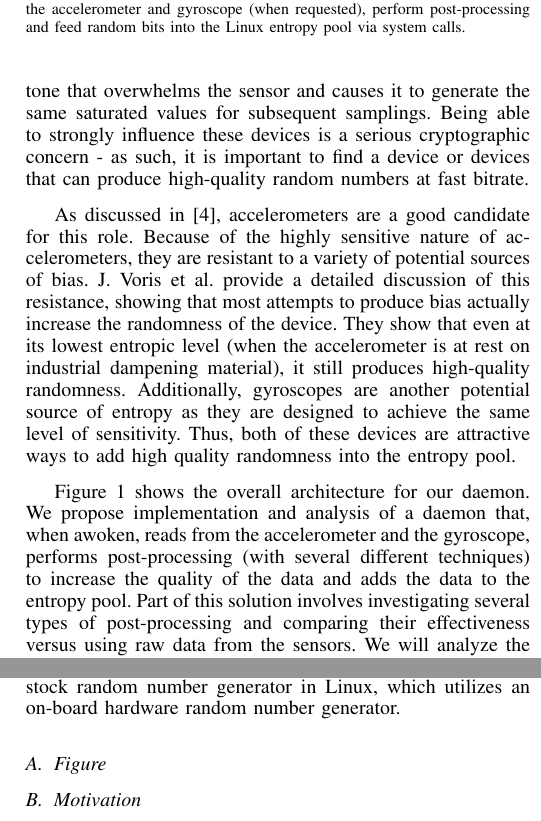
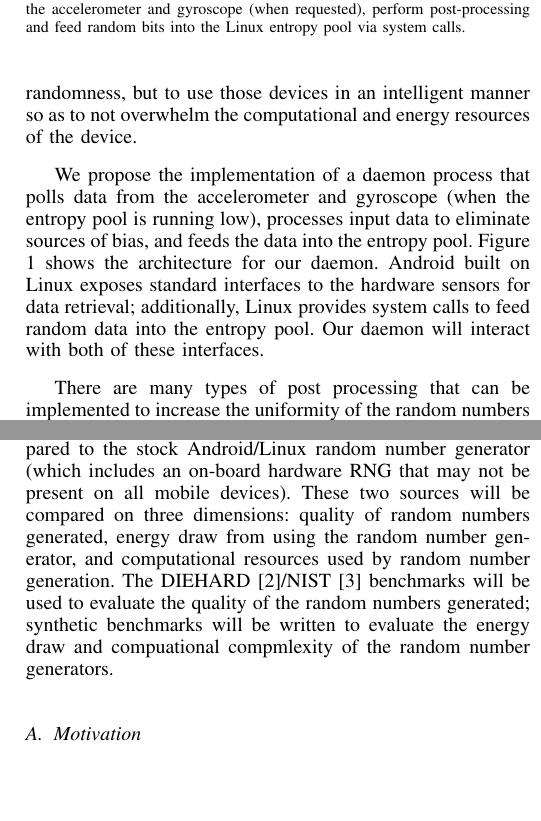
Before and after one commit to rlyerly/ECE5984_Project, a LaTeX paper (phase2/phase2.tex): two parts of the columns of page 2 of 2, joined at a grey line, cut so that both start at the same text, the shorter picture padded with empty space. Compiled offline with pdfLaTeX.

Commit message:
Re-wrote the proposed solution section.

```diff
--- a/phase2/phase2.tex
+++ b/phase2/phase2.tex
@@ -496,9 +496,14 @@ attractive means for adding entropy to a random number generator.
 	\label{proposed_solution_block}
 \end{figure}
 
-Mobile phones have become diverse systems-on-a-chip, incorporating many types of devices onto one platform.  Devices such as touch screens, cameras, microphones, battery levels, etc. have been investigated as additional sources of entropy on these systems, as they have become ubiquitous.  However, a serious drawback of many of these devices is the potential for strong bias; for example, a microphone can be biased by a loud tone that overwhelms the sensor and causes it to generate the same saturated values for subsequent samplings. Being able to strongly influence these devices is a serious cryptographic concern - as such, it is important to find a device or devices that can produce high-quality random numbers at fast bitrate.
+Although mobile phones have many different devices on-chip that could be potentially used as sources of randomness for a random number generator,
+most of these devices have the potential for strong bias.  Additionally, because of the operating environment polling these devices with high
+frequency can cause serious system performance and energy issues.  Therefore it is necessary to not only use devices that have high quality randomness,
+but to use those devices in an intelligent manner so as to not overwhelm the computational and energy resources of the device.
 
-As discussed in \cite{voris}, accelerometers are a good candidate for this role.  Because of the highly sensitive nature of accelerometers, they are resistant to a variety of potential sources of bias.  J. Voris et al. provide a detailed discussion of this resistance, showing that most attempts to produce bias actually increase the randomness of the device.  They show that even at its lowest entropic level (when the accelerometer is at rest on industrial dampening material), it still produces high-quality randomness.  Additionally, gyroscopes are another potential source of entropy as they are designed to achieve the same level of sensitivity.  Thus, both of these devices are attractive ways to add high quality randomness into the entropy pool.
+We propose the implementation of a daemon process that polls data from the accelerometer and gyroscope (when the entropy pool is running low), processes
+input data to eliminate sources of bias, and feeds the data into the entropy pool.  Figure \ref{proposed_solution_block} shows the architecture for
+our daemon.  Android built on Linux exposes standard interfaces to the hardware sensors for data retrieval; additionally, Linux provides system calls
+to feed random data into the entropy pool.  Our daemon will interact with both of these interfaces.
 
-Figure \ref{proposed_solution_block} shows the overall architecture for our daemon.  We propose implementation and analysis of a daemon that, when awoken, reads from the accelerometer and the gyroscope, performs post-processing (with several different techniques) to increase the quality of the data and adds the data to the entropy pool.  Part of this solution involves investigating several types of post-processing and comparing their effectiveness versus using raw data from the sensors.  We will analyze the daemon in regards to quality of the random numbers generated (DIEHARD \cite{diehard} and NIST \cite{nist} benchmarks) in addition to the power consumption and speedup of random number generation (synthetic benchmarks).  This will also be compared to the stock random number generator in Linux, which utilizes an on-board hardware random number generator.
-\subsection{Figure}
+There are many types of post processing that can be implemented to increase the uniformity of the random numbers generated.  Hash algorithms like SHA-3
@@ -505,3 +515,8 @@ Figure \ref{proposed_solution_block} shows the overall architecture for our daem
+Random numbers generated by our daemon will be compared to the stock Android/Linux random number generator (which includes an on-board hardware
+RNG that may not be present on all mobile devices).  These two sources will be compared on three dimensions: quality of random numbers generated,
+energy draw from using the random number generator, and computational resources used by random number generation.  The DIEHARD \cite{diehard}/NIST
+\cite{nist} benchmarks will be used to evaluate the quality of the random numbers generated; synthetic benchmarks will be written to evaluate the energy
+draw and compuational compmlexity of the random number generators.
 
 \subsection{Motivation}
 
```
Also changed, not shown: phase2/phase2.tex (5 more changed lines).
